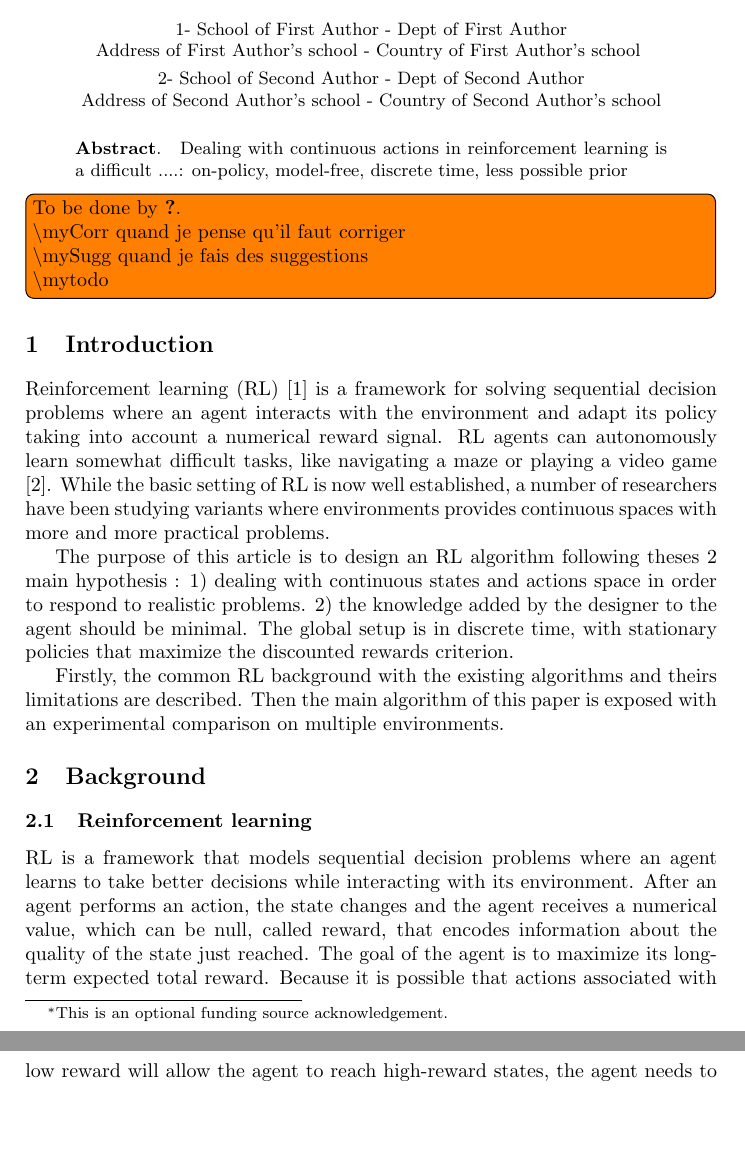
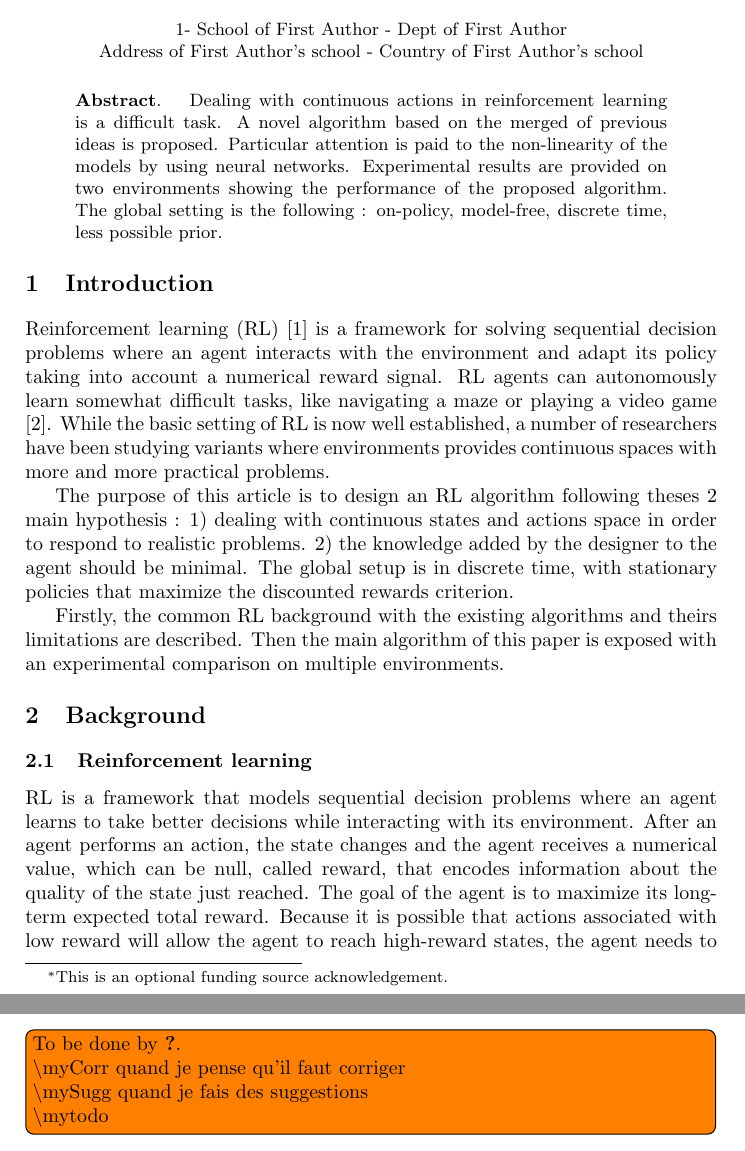
Before and after one commit to matthieu637/ddrl, a LaTeX document (esann2016/main.tex): two parts of pages 1 and 2 of 6 before the commit and two parts of pages 1 and 7 of 7 after it, joined at a grey line, cut so that both start at the same text, the shorter picture padded with empty space. Compiled offline with pdfLaTeX.

Commit message:
abstract

```diff
--- a/esann2016/main.tex
+++ b/esann2016/main.tex
@@ -114,9 +114,9 @@ Address of First Author's school - Country of First Author's
 school
 %
 % Remove the next three lines in case of a single institution
-\vspace{.1cm}\\
-2- School of Second Author - Dept of Second Author \\
-Address of Second Author's school - Country of Second Author's school\\
+% \vspace{.1cm}\\
+% 2- School of Second Author - Dept of Second Author \\
+% Address of Second Author's school - Country of Second Author's school\\
 }
 %***********************************************************************
 % END OF AUTHORS INFORMATION AREA
@@ -126,14 +126,13 @@ Address of Second Author's school - Country of Second Author's school\\
 
 \begin{abstract}
 Dealing with continuous actions in reinforcement learning is
-a difficult ....: on-policy, model-free, discrete time, less possible prior
+a difficult task. A novel algorithm based on the merged of previous ideas
+is proposed. Particular attention is paid to the non-linearity of the models
+by using neural networks. Experimental results are provided on two environments
+showing the performance of the proposed algorithm.
+The global setting is the following : on-policy, model-free, discrete time,
+less possible prior.
 \end{abstract}
-
-\mytodo{?}{
-$\backslash$myCorr quand je pense qu'il faut corriger \\
-$\backslash$mySugg quand je fais des suggestions \\
-$\backslash$mytodo
-}
 
 \section{Introduction}
 
@@ -202,6 +201,12 @@ This is also a first step towards deep reinforcement learning with continuous ac
 
 \end{footnotesize}
 
+\mytodo{?}{
+$\backslash$myCorr quand je pense qu'il faut corriger \\
+$\backslash$mySugg quand je fais des suggestions \\
+$\backslash$mytodo
+}
+
 % ****************************************************************************
 % END OF BIBLIOGRAPHY AREA
 % ****************************************************************************
```
Also changed, not shown: 1 other file.
